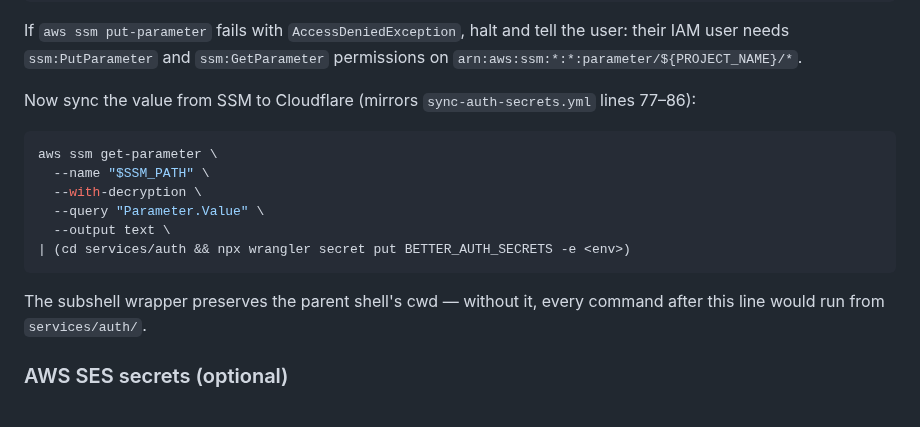
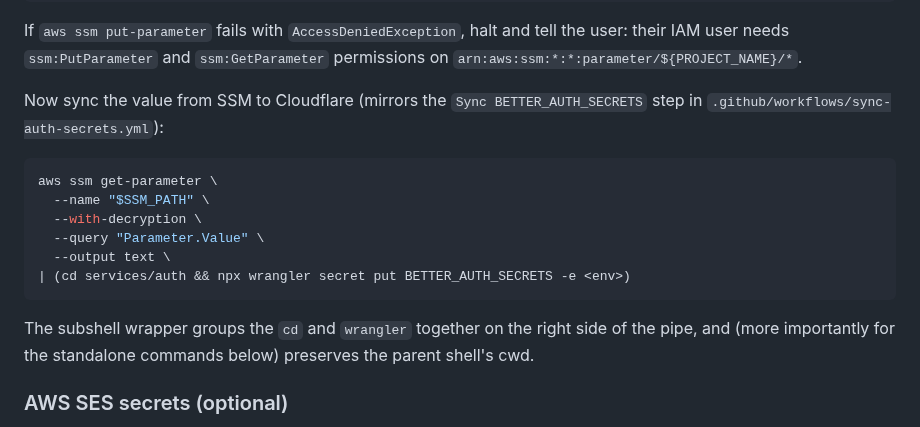
Before and after one commit to barrysteyn/nx-launchpad, a Markdown page: .claude/commands/setup-auth-service.md, the part around the change. GitHub-like rendering.

Commit message:
fix(setup-auth-service): correct subshell explanation and use named step reference
- The subshell on the right side of the SSM→wrangler pipe is needed for
  operator precedence (grouping cd && wrangler on the pipe's RHS), not
  for cwd preservation — the RHS of a pipe runs in a subshell anyway.
  Reword to be accurate and scope cwd preservation to the standalone
  SES commands.
- Replace line-number reference to sync-auth-secrets.yml with a named
  step reference; line numbers drift, names don't.

Addresses code review feedback on 886f8af.

Co-Authored-By: Claude Opus 4.7 (1M context) <noreply@anthropic.com>

````diff
--- a/.claude/commands/setup-auth-service.md
+++ b/.claude/commands/setup-auth-service.md
@@ -126,7 +126,7 @@ fi
 
 If `aws ssm put-parameter` fails with `AccessDeniedException`, halt and tell the user: their IAM user needs `ssm:PutParameter` and `ssm:GetParameter` permissions on `arn:aws:ssm:*:*:parameter/${PROJECT_NAME}/*`.
 
-Now sync the value from SSM to Cloudflare (mirrors `sync-auth-secrets.yml` lines 77–86):
+Now sync the value from SSM to Cloudflare (mirrors the `Sync BETTER_AUTH_SECRETS` step in `.github/workflows/sync-auth-secrets.yml`):
 
 ```bash
 aws ssm get-parameter \
@@ -137,7 +137,7 @@ aws ssm get-parameter \
 | (cd services/auth && npx wrangler secret put BETTER_AUTH_SECRETS -e <env>)
 ```
 
-The subshell wrapper preserves the parent shell's cwd — without it, every command after this line would run from `services/auth/`.
+The subshell wrapper groups the `cd` and `wrangler` together on the right side of the pipe, and (more importantly for the standalone commands below) preserves the parent shell's cwd.
 
 ### AWS SES secrets (optional)
 
````
